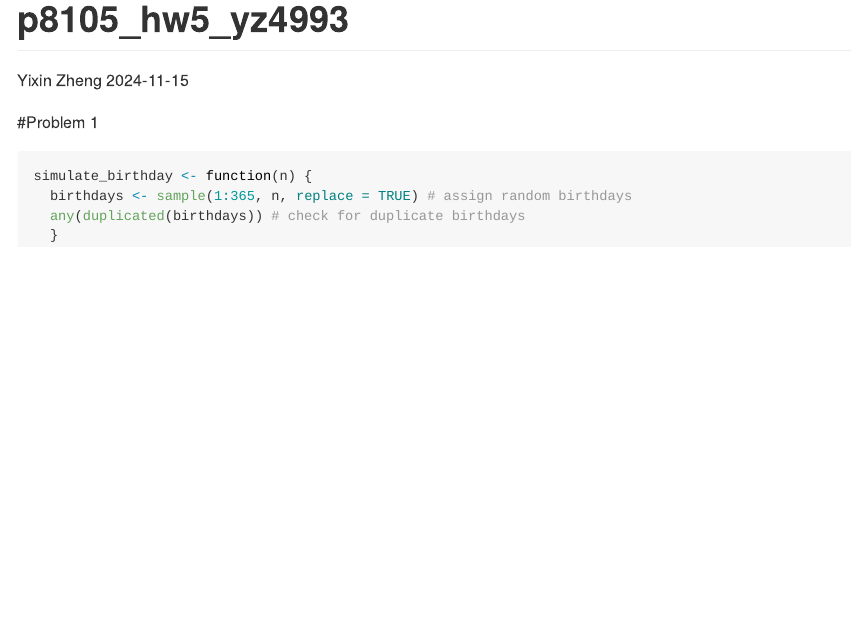
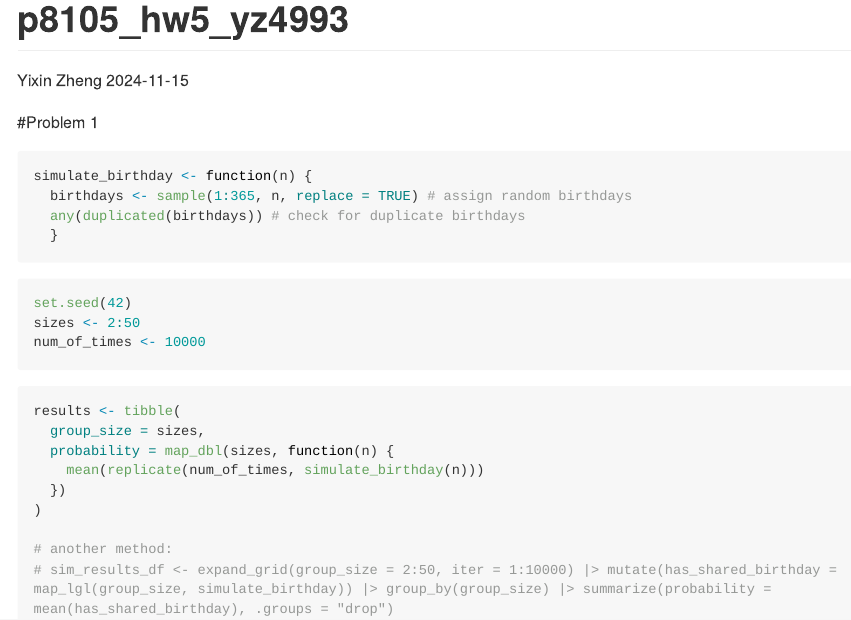
Before and after one commit to Yixin-Zheng/p8105_hw5_yz4993, an R Markdown document (p8105_hw5_yz4993.Rmd): the page in a window 1100 px wide, from its top. Rendered offline with R 4.5, knitr and Pandoc, with nearby package versions; long lines of code are wrapped.

Commit message:
problem 1, parameters and simulation

````diff
--- a/p8105_hw5_yz4993.Rmd
+++ b/p8105_hw5_yz4993.Rmd
@@ -11,9 +12,27 @@ library(tidyverse)
 ```
 
 #Problem 1
-```{r create function}
+```{r p1_create function}
 simulate_birthday <- function(n) {
   birthdays <- sample(1:365, n, replace = TRUE) # assign random birthdays
   any(duplicated(birthdays)) # check for duplicate birthdays
   }
 ```
+
+```{r p1_parameters}
+set.seed(42)
+sizes <- 2:50
+num_of_times <- 10000
+```
+
+```{r p1_simulation}
+results <- tibble(
+  group_size = sizes,
+  probability = map_dbl(sizes, function(n) {
+    mean(replicate(num_of_times, simulate_birthday(n)))
+  })
+)
+
+# another method:
+# sim_results_df <- expand_grid(group_size = 2:50, iter = 1:10000) |> mutate(has_shared_birthday = map_lgl(group_size, simulate_birthday)) |> group_by(group_size) |> summarize(probability = mean(has_shared_birthday), .groups = "drop")
+```
````
Also changed, not shown: p8105_hw5_yz4993.Rmd (1 more changed lines).
